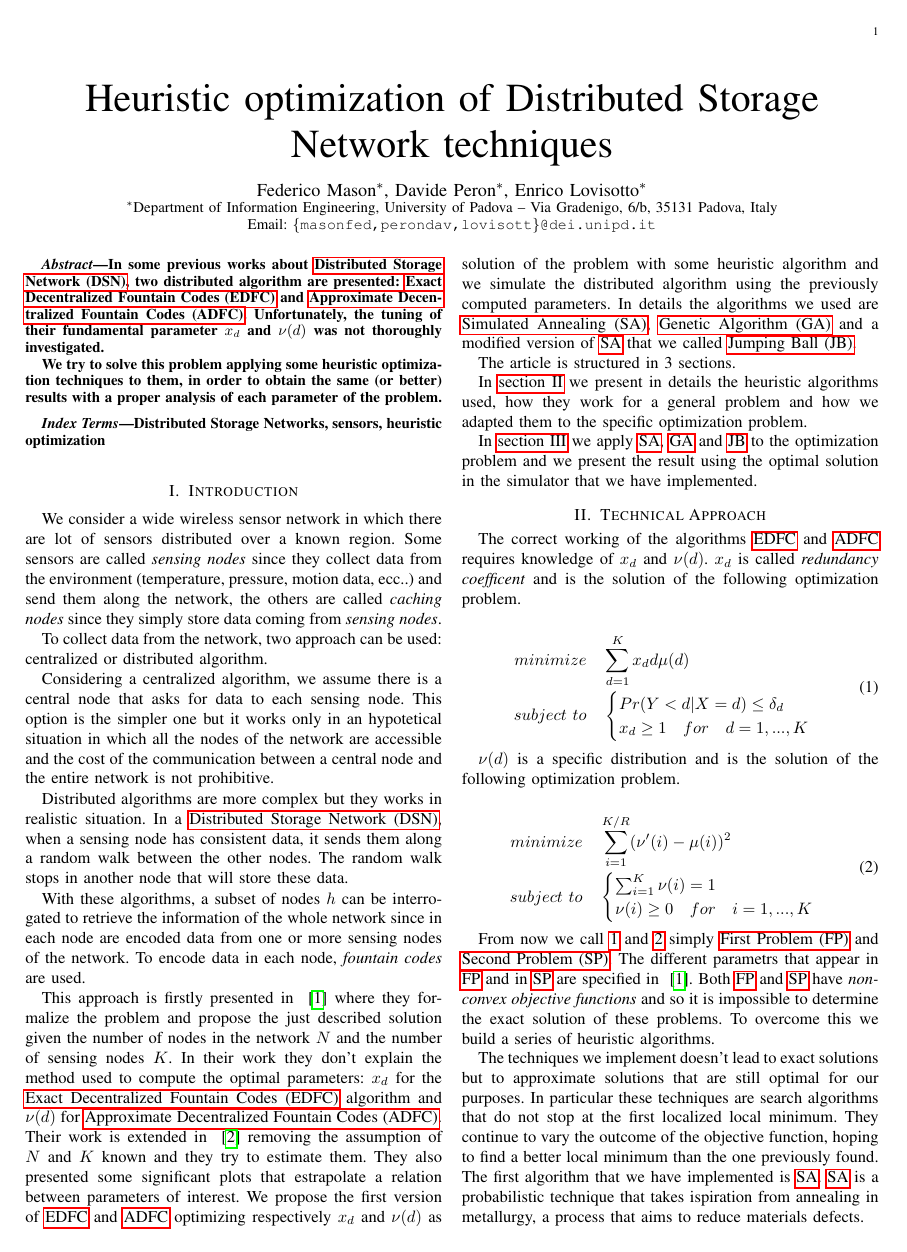
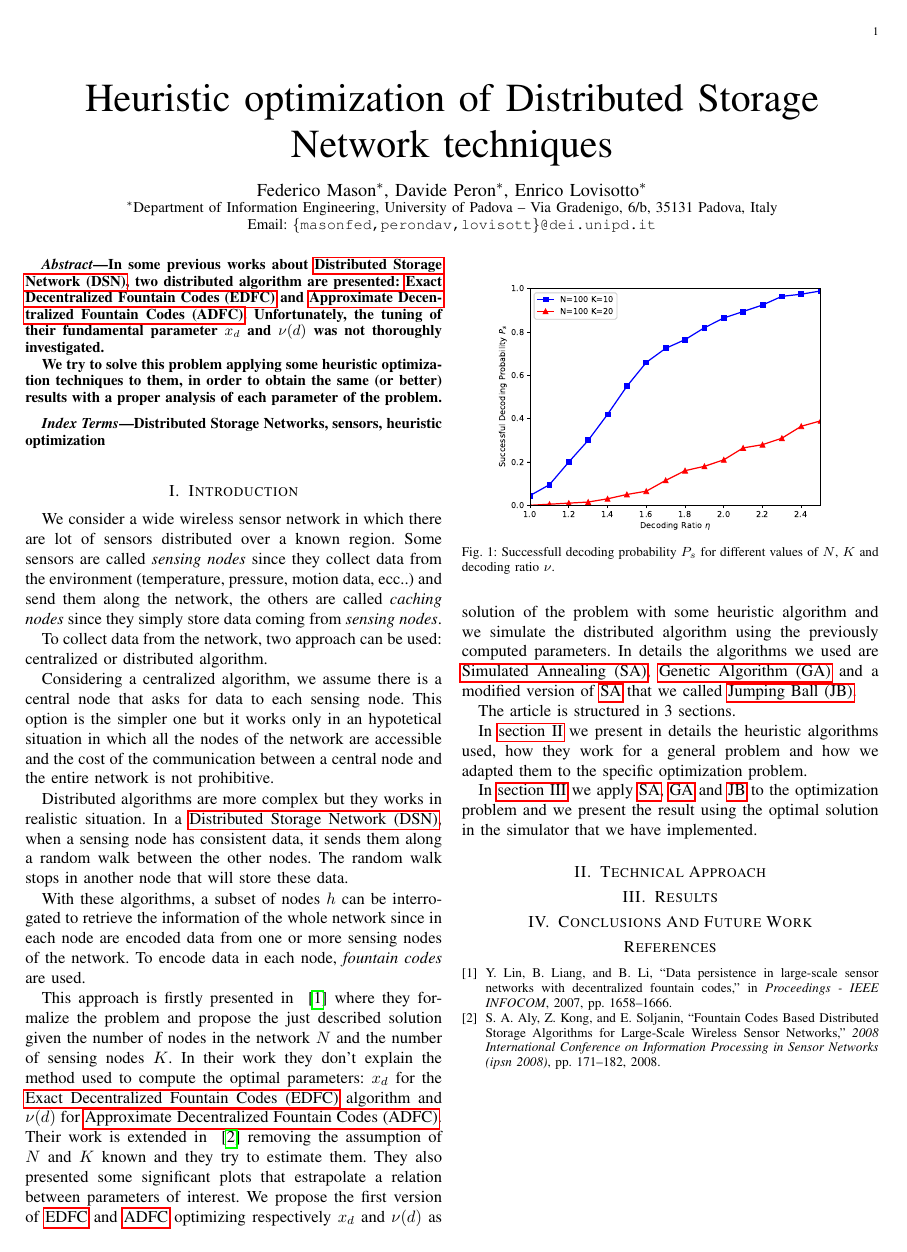
Before and after one commit to lobisquit/dystoNet, a LaTeX paper (Report/dystoNet.tex): page 1 of 2 before the commit and the whole page after it. Compiled offline with pdfLaTeX.

Commit message:
Revert "Section 2 begging"
This reverts commit 1b55d2d8e0ba3850557776a01ccf5f6db3f5ec44.

```diff
--- a/Report/dystoNet.tex
+++ b/Report/dystoNet.tex
@@ -13,9 +13,6 @@
 \makeatother
 
 % \usepackage{t1enc}
-
-\usepackage{listings}
-\lstset{language=Pascal}
 
 %\usepackage[utf8x]{inputenc}
 \usepackage[english]{babel}
@@ -115,13 +112,6 @@ Email: {\tt\{masonfed,perondav,lovisott\}@dei.unipd.it}\\}}
 \newacronym{ga}{GA}{Genetic Algorithm}
 \newacronym{jb}{JB}{Jumping Ball}
 \newacronym{dsn}{DSN}{Distributed Storage Network}
-\newacronym{fp}{FP}{First Problem}
-\newacronym{sp}{SP}{Second Problem}
-\newacronym{of}{OF}{Objective Function}
-\newacronym{cr}{CR}{Cooling Rate}
-\newacronym{t}{T}{Temperature}
-\newacronym{oc}{OC}{Old Candidate}
-\newacronym{nc}{NC}{New Candidate}
 
 \glsresetall
 \begin{document}
@@ -181,32 +171,3 @@ In \autoref{sec:results} we apply \gls{sa}, \gls{ga} and \gls{jb} to the optimiz
 \section{Technical Approach}
 \label{sec:tech_approach}
 
-The correct working of the algorithms \gls{edfc} and \gls{adfc} requires knowledge of $x_d$ and $\nu(d)$. $x_d$ is called \textit{redundancy coefficent} and is the solution of the following optimization problem.
-
-\begin{equation}
-	\label{firstproblem}
-	\begin{split}
-		minimize & \quad \sum_{d=1}^K x_d d \mu (d) \\
-		subject \ to & \quad \begin{cases}
-			Pr(Y<d|X=d) \leq \delta_d \\
-			x_d \geq 1 \quad for \quad d = 1,...,K
-		\end{cases}
-	\end{split}
-\end{equation}
-
-$\nu(d)$ is a specific distribution and is the solution of the following optimization problem.
-
-\begin{equation}
-	\label{secondproblem}
-	\begin{split}
-		minimize & \quad \sum_{i=1}^{K/R}(\nu'(i)-\mu(i))^2 \\
-		subject \ to & \quad \begin{cases}
-			\sum_{i=1}^K \nu(i) = 1 \\
-			\nu(i) \geq 0 \quad for \quad i=1,...,K
-		\end{cases}
-	\end{split}
-\end{equation}
-
-From now we call \ref{firstproblem} and \ref{secondproblem} simply \gls{fp} and \gls{sp}. The different parametrs that appear in \gls{fp} and in \gls{sp} are specified in ~\cite{Lin2007}. Both \gls{fp} and \gls{sp} have \textit{non-convex objective functions} and so it is impossible to determine the exact solution of these problems. To overcome this we build a series of heuristic algorithms.
-
-The techniques we implement doesn't lead to exact solutions but to approximate solutions that are still optimal for our purposes. In particular these techniques are search algorithms that do not stop at the first localized local minimum. They continue to vary the outcome of the objective function, hoping to find a better local minimum than the one previously found. The first algorithm that we have implemented is \gls{sa}. \gls{sa} is a probabilistic technique that takes ispiration from annealing in metallurgy, a process that aims to reduce materials defects.
```
Also changed, not shown: Report/dystoNet.pdf (deleted), Report/dystoNet.tex (31 more changed lines), 3 other files.
